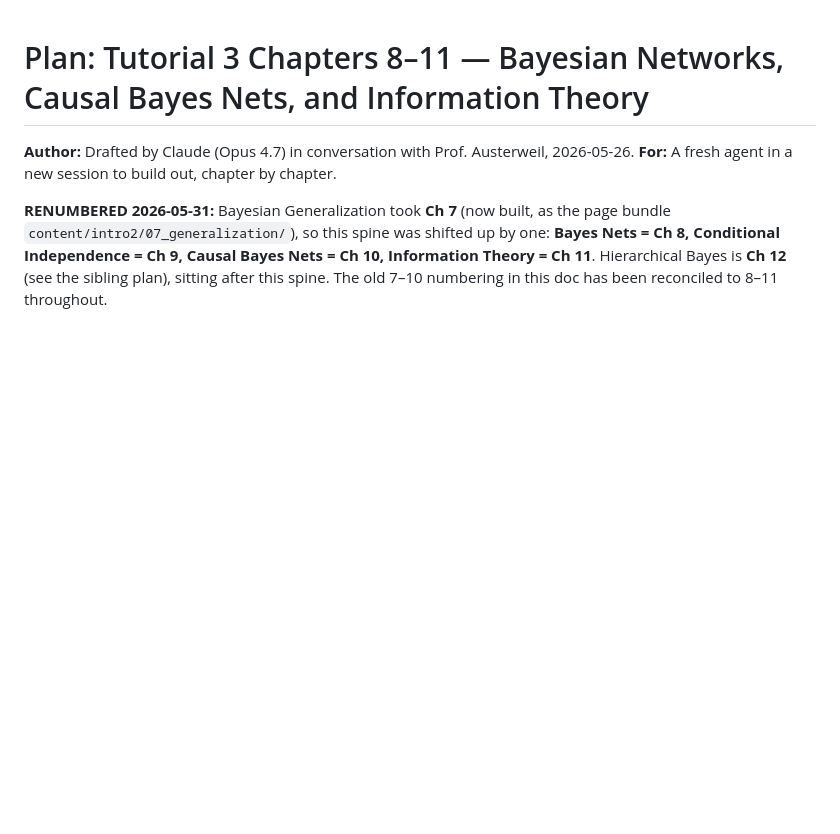
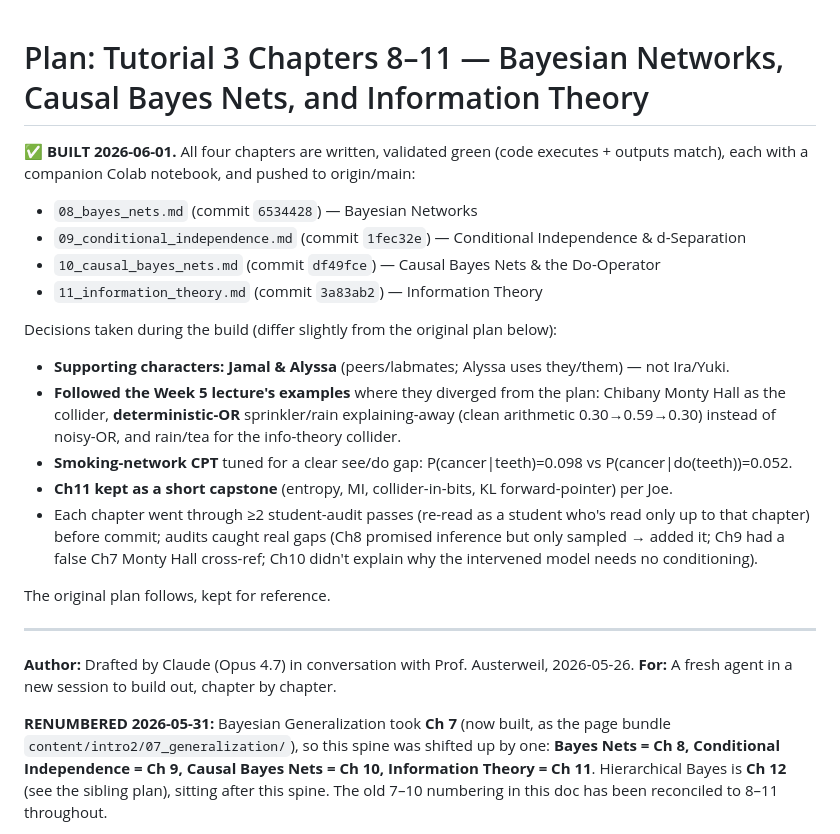
Before and after one commit to josephausterweil/probintro, a Markdown page: CHIBANY_T3_CH7-10_PLAN.md, the part around the change. Drawn GitHub-style; blank space fills up the shorter version.

Commit message:
Plan doc: mark the Ch8-11 Bayes-net spine as built
All four chapters written, validated, notebooked, and pushed. Recorded the
decisions that differed from the original plan (Jamal/Alyssa characters,
lecture-aligned examples, tuned CPTs) at the top; kept the original plan below.

Co-Authored-By: Claude Opus 4.8 (1M context) <noreply@anthropic.com>

```diff
--- a/CHIBANY_T3_CH7-10_PLAN.md
+++ b/CHIBANY_T3_CH7-10_PLAN.md
@@ -1,4 +1,26 @@
 # Plan: Tutorial 3 Chapters 8–11 — Bayesian Networks, Causal Bayes Nets, and Information Theory
+
+**✅ BUILT 2026-06-01.** All four chapters are written, validated green (code executes + outputs match),
+each with a companion Colab notebook, and pushed to origin/main:
+- `08_bayes_nets.md` (commit `6534428`) — Bayesian Networks
+- `09_conditional_independence.md` (commit `1fec32e`) — Conditional Independence & d-Separation
+- `10_causal_bayes_nets.md` (commit `df49fce`) — Causal Bayes Nets & the Do-Operator
+- `11_information_theory.md` (commit `3a83ab2`) — Information Theory
+
+Decisions taken during the build (differ slightly from the original plan below):
+- **Supporting characters: Jamal & Alyssa** (peers/labmates; Alyssa uses they/them) — not Ira/Yuki.
+- **Followed the Week 5 lecture's examples** where they diverged from the plan: Chibany Monty Hall as the
+  collider, **deterministic-OR** sprinkler/rain explaining-away (clean arithmetic 0.30→0.59→0.30) instead of
+  noisy-OR, and rain/tea for the info-theory collider.
+- **Smoking-network CPT** tuned for a clear see/do gap: P(cancer|teeth)=0.098 vs P(cancer|do(teeth))=0.052.
+- **Ch11 kept as a short capstone** (entropy, MI, collider-in-bits, KL forward-pointer) per Joe.
+- Each chapter went through ≥2 student-audit passes (re-read as a student who's read only up to that chapter)
+  before commit; audits caught real gaps (Ch8 promised inference but only sampled → added it; Ch9 had a false
+  Ch7 Monty Hall cross-ref; Ch10 didn't explain why the intervened model needs no conditioning).
+
+The original plan follows, kept for reference.
+
+---
 
 **Author:** Drafted by Claude (Opus 4.7) in conversation with Prof. Austerweil, 2026-05-26.
 **For:** A fresh agent in a new session to build out, chapter by chapter.
```
